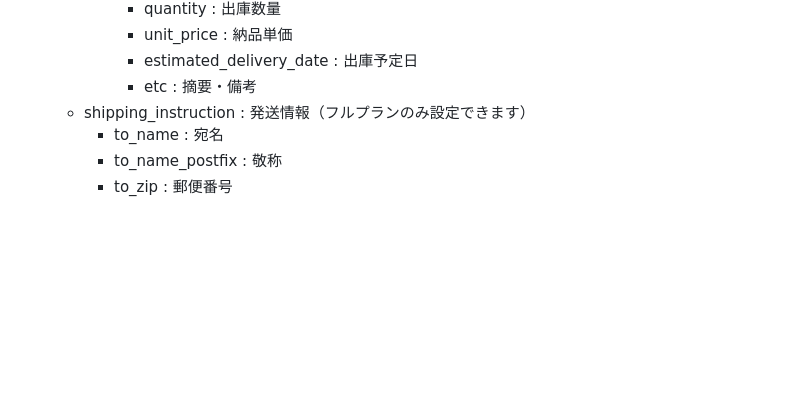
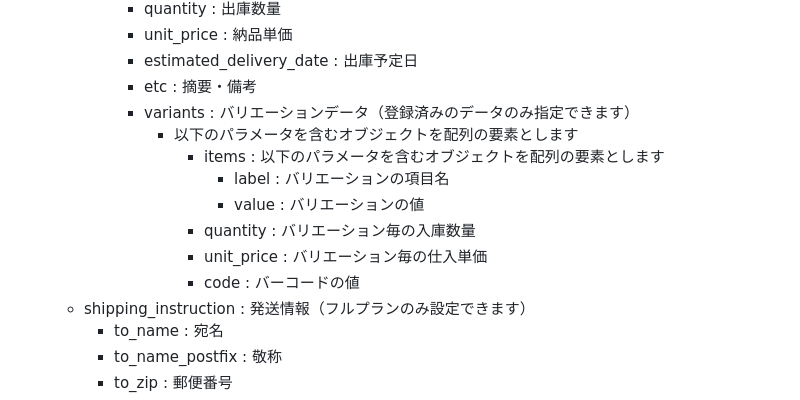
Before and after one commit to zaicodev/zaico_api_doc, a Markdown page: includes/api/packing_slips.md, the part around the change. Drawn GitHub-style; blank space fills up the shorter version.

```diff
--- a/includes/api/packing_slips.md
+++ b/includes/api/packing_slips.md
@@ -180,6 +180,14 @@
             * unit_price : 納品単価
             * estimated_delivery_date : 出庫予定日
             * etc : 摘要・備考
+            * variants : バリエーションデータ（登録済みのデータのみ指定できます）
+                * 以下のパラメータを含むオブジェクトを配列の要素とします
+                    * items : 以下のパラメータを含むオブジェクトを配列の要素とします
+                        * label : バリエーションの項目名
+                        * value : バリエーションの値
+                    * quantity : バリエーション毎の入庫数量
+                    * unit_price : バリエーション毎の仕入単価
+                    * code : バーコードの値
     * shipping_instruction : 発送情報（フルプランのみ設定できます）
         * to_name : 宛名
         * to_name_postfix : 敬称
```
Also changed, not shown: includes/api/purchases.md (+28 -1 lines).
